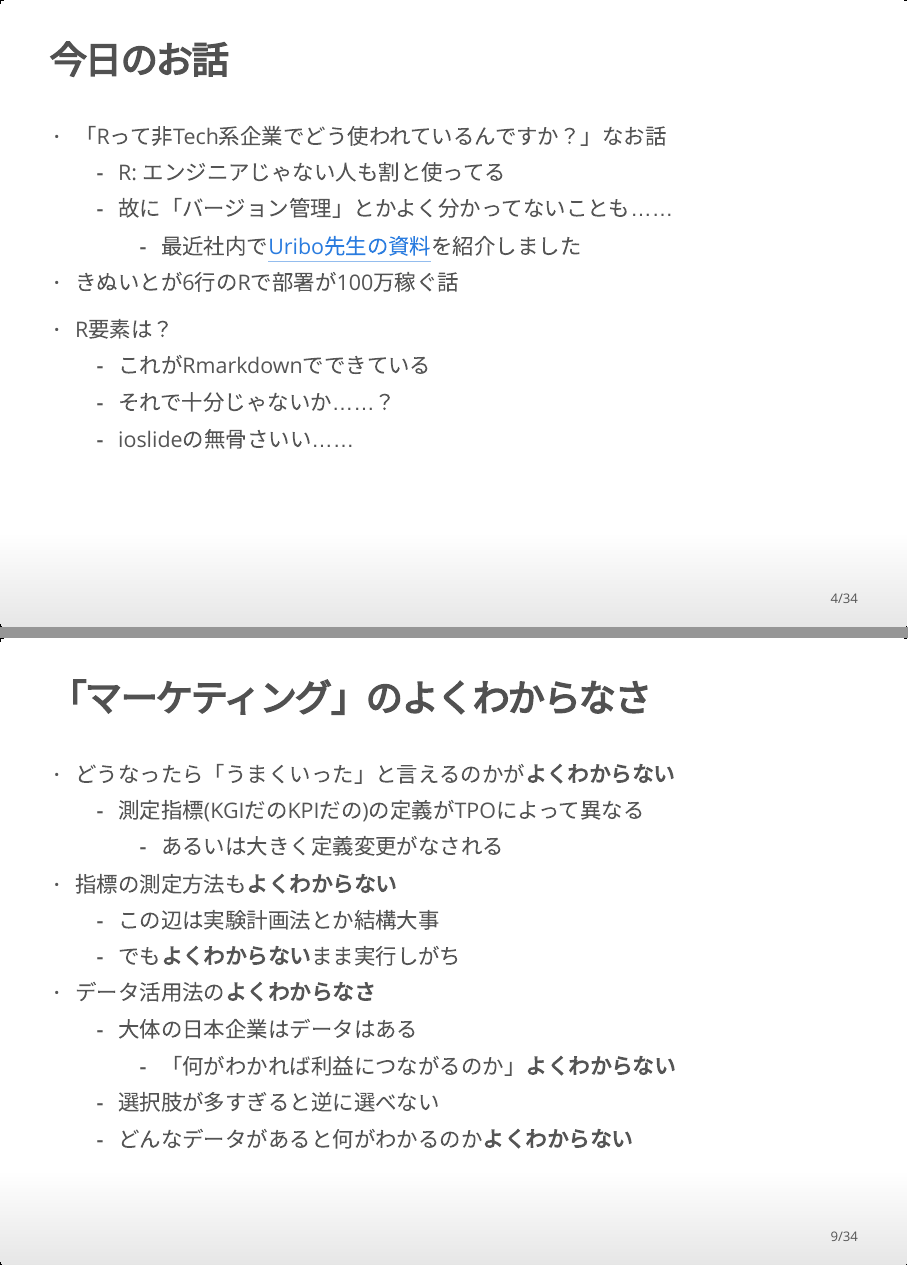
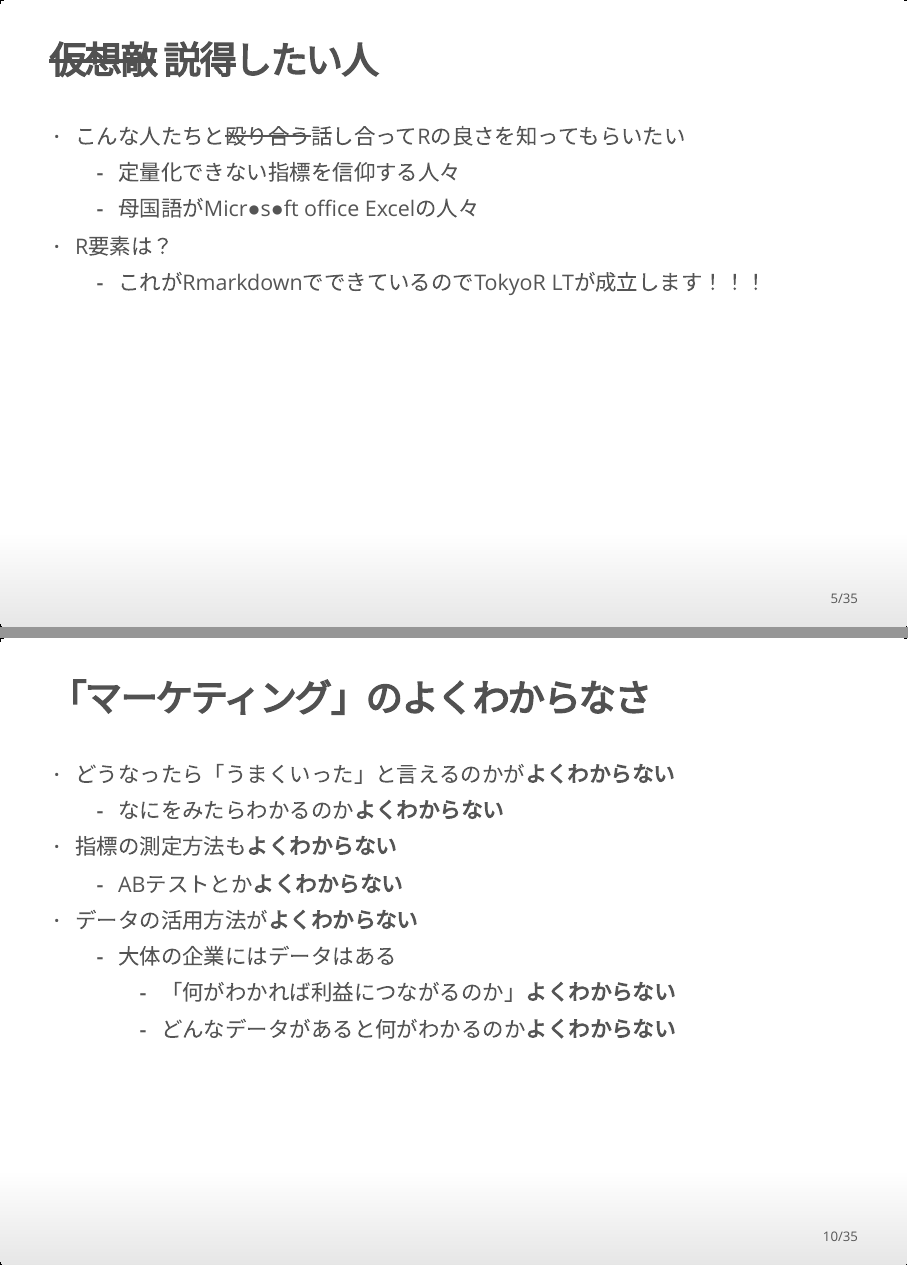
Before and after one commit to 8-u8/TokyoR, an R Markdown document (20190525/Presentation.Rmd): pages 4 and 9 of 34 before the commit and pages 5 and 10 of 35 after it, joined at a grey line. The pictures show the output file 20190525/Presentation.html that the author committed with the source, opened offline.

Commit message:
Finished

```diff
--- a/20190525/Presentation.Rmd
+++ b/20190525/Presentation.Rmd
@@ -51,9 +50,6 @@ dat <- datA %>%
   - 運営の仕方とか教えてほしい
 
 ## 今日のお話
-- 「Rって非Tech系企業でどう使われているんですか？」なお話
-  - R: エンジニアじゃない人も割と使ってる
-  - 故に「バージョン管理」とかよく分かってないことも……
-    - 最近社内で[Uribo先生の資料](https://speakerdeck.com/s_uryu/rstudio-for-team)を紹介しました
+- 非IT企業でRで業務を効率化するために<s>殴り合う</s>環境を創るお話
+  - 「さーてデータを読み込んだぞー」からのお話
 
-- きぬいとが6行のRで部署が100万稼ぐ話
@@ -60,8 +62,10 @@ dat <- datA %>%
+## <s>仮想敵</s> 説得したい人
+- こんな人たちと<s>殴り合う</s>話し合ってRの良さを知ってもらいたい
+  - 定量化できない指標を信仰する人々
+  - 母国語がMicr●s●ft office Excelの人々
 
 - R要素は？
-  - これがRmarkdownでできている
-  - それで十分じゃないか……？
-  - ioslideの無骨さいい……
+  - これがRmarkdownでできているのでTokyoR LTが成立します！！！
 
 ## マーケティング・サイエンスとは
 - 一昔前に「データドリブン」とか流行った
@@ -94,18 +96,15 @@ dat <- datA %>%
 
 ## 「マーケティング」のよくわからなさ
 - どうなったら「うまくいった」と言えるのかが<b>よくわからない</b>
-  - 測定指標(KGIだのKPIだの)の定義がTPOによって異なる
-    - あるいは大きく定義変更がなされる
+  - なにをみたらわかるのか<b>よくわからない</b>
 
 - 指標の測定方法も<b>よくわからない</b>
-  - この辺は実験計画法とか結構大事
-  - でも<b>よくわからない</b>まま実行しがち
+  - ABテストとか<b>よくわからない</b>
 
-- データ活用法の<b>よくわからなさ</b>
-  - 大体の日本企業はデータはある
+- データの活用方法が<b>よくわからない</b>
+  - 大体の企業にはデータはある
     - 「何がわかれば利益につながるのか」<b>よくわからない</b>
-  - 選択肢が多すぎると逆に選べない
-  - どんなデータがあると何がわかるのか<b>よくわからない</b>
+    - どんなデータがあると何がわかるのか<b>よくわからない</b>
 
 ##
 <div style="text-align: center;"><font size = "40">なんもわからん</font></div>
```
Also changed, not shown: 20190525/Presentation.html, 20190525/Presentation.Rmd (30 more changed lines).
